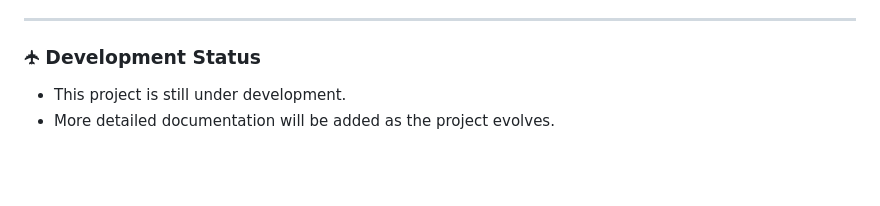
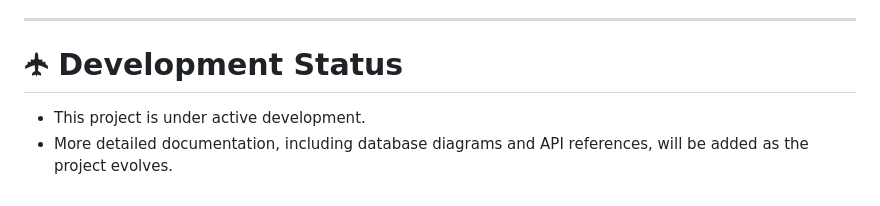
Before and after one commit to AndreOliveiraMendes/fatec, a Markdown page: Readme.md, the part around one of its changes. Drawn GitHub-style; blank space fills up the shorter version.

```diff
--- a/Readme.md
+++ b/Readme.md
@@ -75,7 +93,7 @@ The project follows the structure below:
 
 ---
 
-### 🛧 Development Status
+# 🛧 Development Status
 
-* This project is still under development.
-* More detailed documentation will be added as the project evolves.
+* This project is under active development.
+* More detailed documentation, including database diagrams and API references, will be added as the project evolves.
```
Also changed, not shown: other parts of Readme.md (+58 -40 lines).
